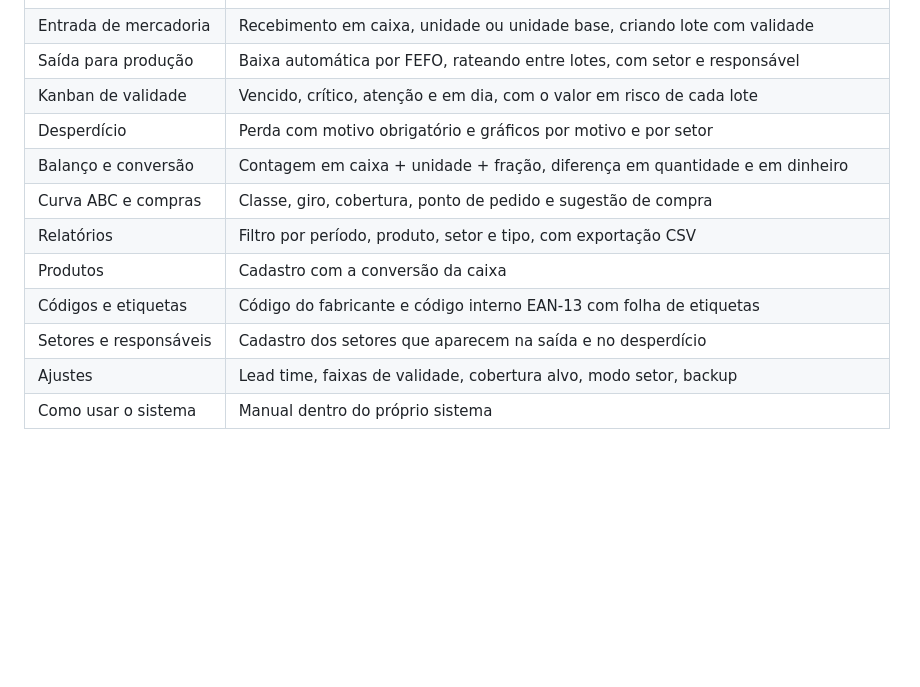
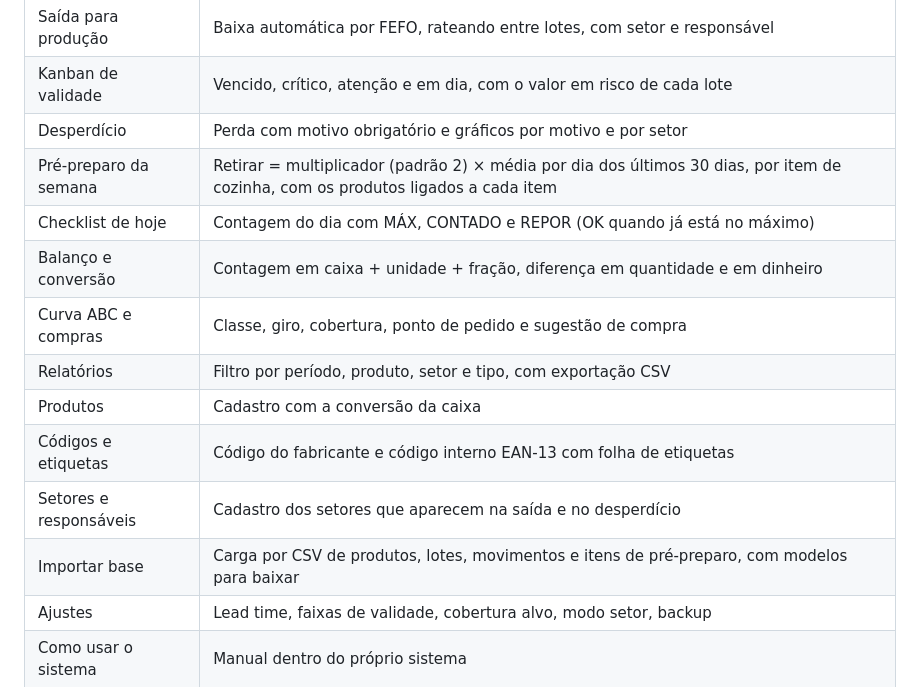
Before and after one commit to brunojroder-crypto/estoque-padaria, a Markdown page: README.md, the part around the change. GitHub-like rendering; blank space fills up the shorter version.

Commit message:
README: abas Pre-preparo, Checklist e Importar base
Co-Authored-By: Claude Sonnet 5.5 <noreply@anthropic.com>
Claude-Session: https://claude.ai/code/session_018jj5oswMURwuAh2LkZPL5T

```diff
--- a/README.md
+++ b/README.md
@@ -43,12 +43,15 @@ aí é preciso um banco de dados compartilhado, que é outro tipo de hospedagem.
 | Saída para produção | Baixa automática por FEFO, rateando entre lotes, com setor e responsável |
 | Kanban de validade | Vencido, crítico, atenção e em dia, com o valor em risco de cada lote |
 | Desperdício | Perda com motivo obrigatório e gráficos por motivo e por setor |
+| Pré-preparo da semana | Retirar = multiplicador (padrão 2) × média por dia dos últimos 30 dias, por item de cozinha, com os produtos ligados a cada item |
+| Checklist de hoje | Contagem do dia com MÁX, CONTADO e REPOR (OK quando já está no máximo) |
 | Balanço e conversão | Contagem em caixa + unidade + fração, diferença em quantidade e em dinheiro |
 | Curva ABC e compras | Classe, giro, cobertura, ponto de pedido e sugestão de compra |
 | Relatórios | Filtro por período, produto, setor e tipo, com exportação CSV |
 | Produtos | Cadastro com a conversão da caixa |
 | Códigos e etiquetas | Código do fabricante e código interno EAN-13 com folha de etiquetas |
 | Setores e responsáveis | Cadastro dos setores que aparecem na saída e no desperdício |
+| Importar base | Carga por CSV de produtos, lotes, movimentos e itens de pré-preparo, com modelos para baixar |
 | Ajustes | Lead time, faixas de validade, cobertura alvo, modo setor, backup |
 | Como usar o sistema | Manual dentro do próprio sistema |
 
```
